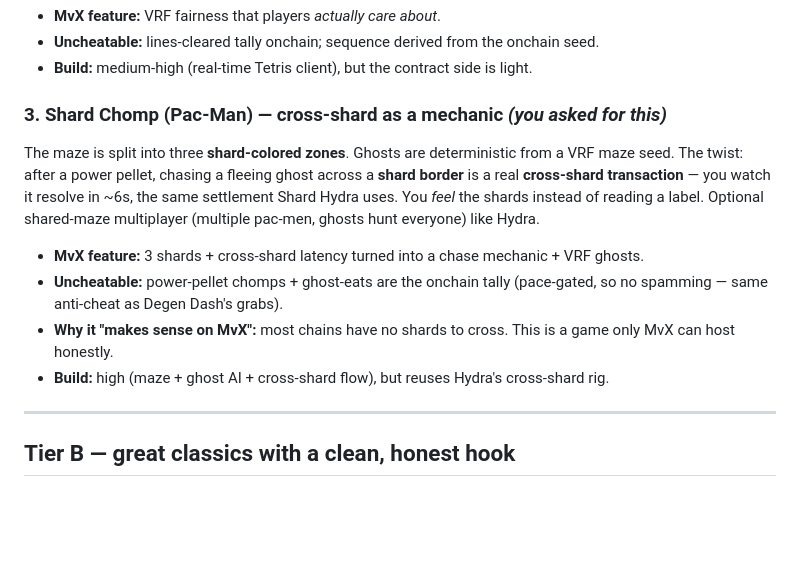
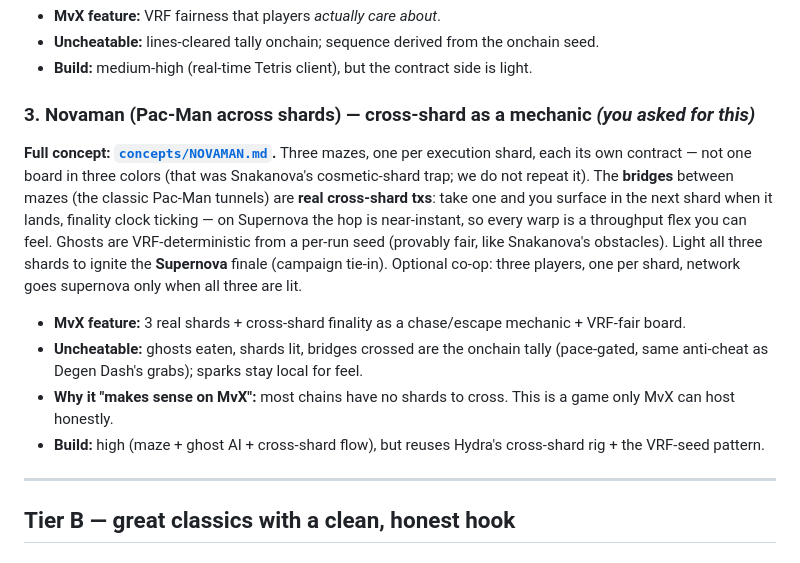
Before and after one commit to lamentierschweinchen/supernova-arcade, a Markdown page: GAMES-SLATE.md, the part around the change. Drawn GitHub-style; blank space fills up the shorter version.

```diff
--- a/GAMES-SLATE.md
+++ b/GAMES-SLATE.md
@@ -38,18 +38,22 @@ piece order is reproducible. Lines cleared = the uncheatable tally.
 - **Uncheatable:** lines-cleared tally onchain; sequence derived from the onchain seed.
 - **Build:** medium-high (real-time Tetris client), but the contract side is light.
 
-### 3. Shard Chomp (Pac-Man) — cross-shard as a mechanic *(you asked for this)*
-The maze is split into three **shard-colored zones**. Ghosts are deterministic from a VRF
-maze seed. The twist: after a power pellet, chasing a fleeing ghost across a **shard
-border** is a real **cross-shard transaction** — you watch it resolve in ~6s, the same
-settlement Shard Hydra uses. You *feel* the shards instead of reading a label. Optional
-shared-maze multiplayer (multiple pac-men, ghosts hunt everyone) like Hydra.
-- **MvX feature:** 3 shards + cross-shard latency turned into a chase mechanic + VRF ghosts.
-- **Uncheatable:** power-pellet chomps + ghost-eats are the onchain tally (pace-gated, so
-  no spamming — same anti-cheat as Degen Dash's grabs).
+### 3. Novaman (Pac-Man across shards) — cross-shard as a mechanic *(you asked for this)*
+**Full concept: [`concepts/NOVAMAN.md`](concepts/NOVAMAN.md).** Three mazes, one per
+execution shard, each its own contract — not one board in three colors (that was
+Snakanova's cosmetic-shard trap; we do not repeat it). The **bridges** between mazes (the
+classic Pac-Man tunnels) are **real cross-shard txs**: take one and you surface in the
+next shard when it lands, finality clock ticking — on Supernova the hop is near-instant,
+so every warp is a throughput flex you can feel. Ghosts are VRF-deterministic from a
+per-run seed (provably fair, like Snakanova's obstacles). Light all three shards to ignite
+the **Supernova** finale (campaign tie-in). Optional co-op: three players, one per shard,
+network goes supernova only when all three are lit.
+- **MvX feature:** 3 real shards + cross-shard finality as a chase/escape mechanic + VRF-fair board.
+- **Uncheatable:** ghosts eaten, shards lit, bridges crossed are the onchain tally (pace-gated,
+  same anti-cheat as Degen Dash's grabs); sparks stay local for feel.
 - **Why it "makes sense on MvX":** most chains have no shards to cross. This is a game only
   MvX can host honestly.
-- **Build:** high (maze + ghost AI + cross-shard flow), but reuses Hydra's cross-shard rig.
+- **Build:** high (maze + ghost AI + cross-shard flow), but reuses Hydra's cross-shard rig + the VRF-seed pattern.
 
 ---
 
```
Also changed, not shown: concepts/NOVAMAN.md (added, +117 -0 lines).
